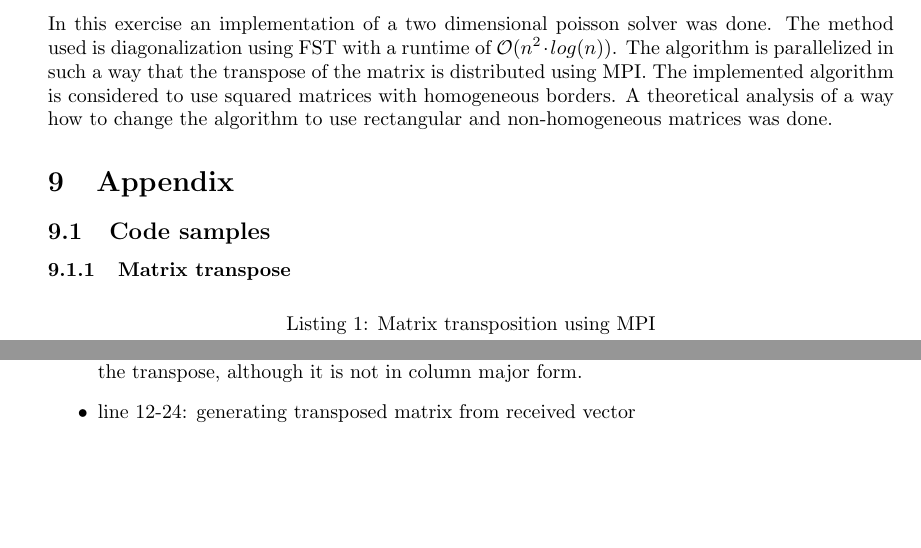
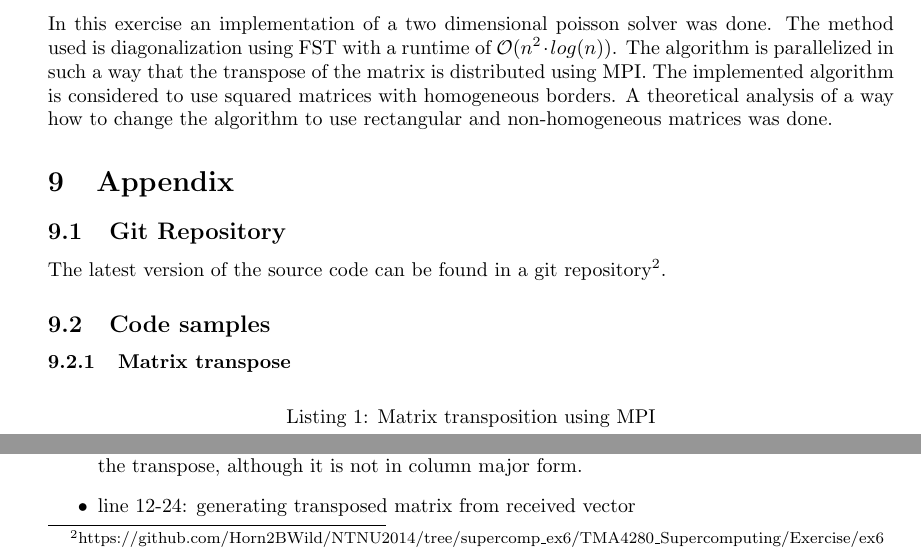
Before and after one commit to Horn2BWild/NTNU2014, a LaTeX problem sheet (TMA4280_Supercomputing/Exercise/ex6/report.tex): two parts of page 11 of 12, joined at a grey line, cut so that both start at the same text, the shorter picture padded with empty space. Compiled offline with pdfLaTeX.

Commit message:
Checked things over together

```diff
--- a/TMA4280_Supercomputing/Exercise/ex6/report.tex
+++ b/TMA4280_Supercomputing/Exercise/ex6/report.tex
@@ -17,9 +17,8 @@
  \lstset{basicstyle=\small}
 
 \pagestyle{fancy}
-\lhead{\footnotesize \parbox{11cm}{Andreas Johann H\"ormer (753179), Daniel Tormoen}}
-\rhead{\footnotesize {Assignment 6}}
-\chead{\footnotesize {TMA4280}}
+\lhead{\footnotesize \parbox{11cm}{Andreas Johann H\"ormer (753179), Daniel Tormoen (753148)}}
+\rhead{\footnotesize {TMA 4280 Assignment 6}}
 
 \title{Report Assignment 6}
 \author{Andreas Johann H\"ormer, Daniel Tormoen}
@@ -252,6 +251,9 @@ This optimization can be done in a similar way to the rectangular matrices. The
 In this exercise an implementation of a two dimensional poisson solver was done. The method used is diagonalization using FST with a runtime of $\mathcal{O}(n^2\cdot log(n))$. The algorithm is parallelized in such a way that the transpose of the matrix is distributed using MPI. The implemented algorithm is considered to use squared matrices with homogeneous borders. A theoretical analysis of a way how to change the algorithm to use rectangular and non-homogeneous matrices was done.
 
 \section{Appendix}
+\subsection{Git Repository}
+	The latest version of the source code can be found in a git repository\footnote{https://github.com/Horn2BWild/NTNU2014/tree/supercomp\_ex6/TMA4280\_Supercomputing/Exercise/ex6}.
+
 \subsection{Code samples}
 \subsubsection{Matrix transpose\label{matrixtranspose}}
 \begin{lstlisting}[caption=Matrix transposition using MPI]{Matrix transpose}
```
Also changed, not shown: TMA4280_Supercomputing/Exercise/ex6/report.tex (2 more changed lines).
